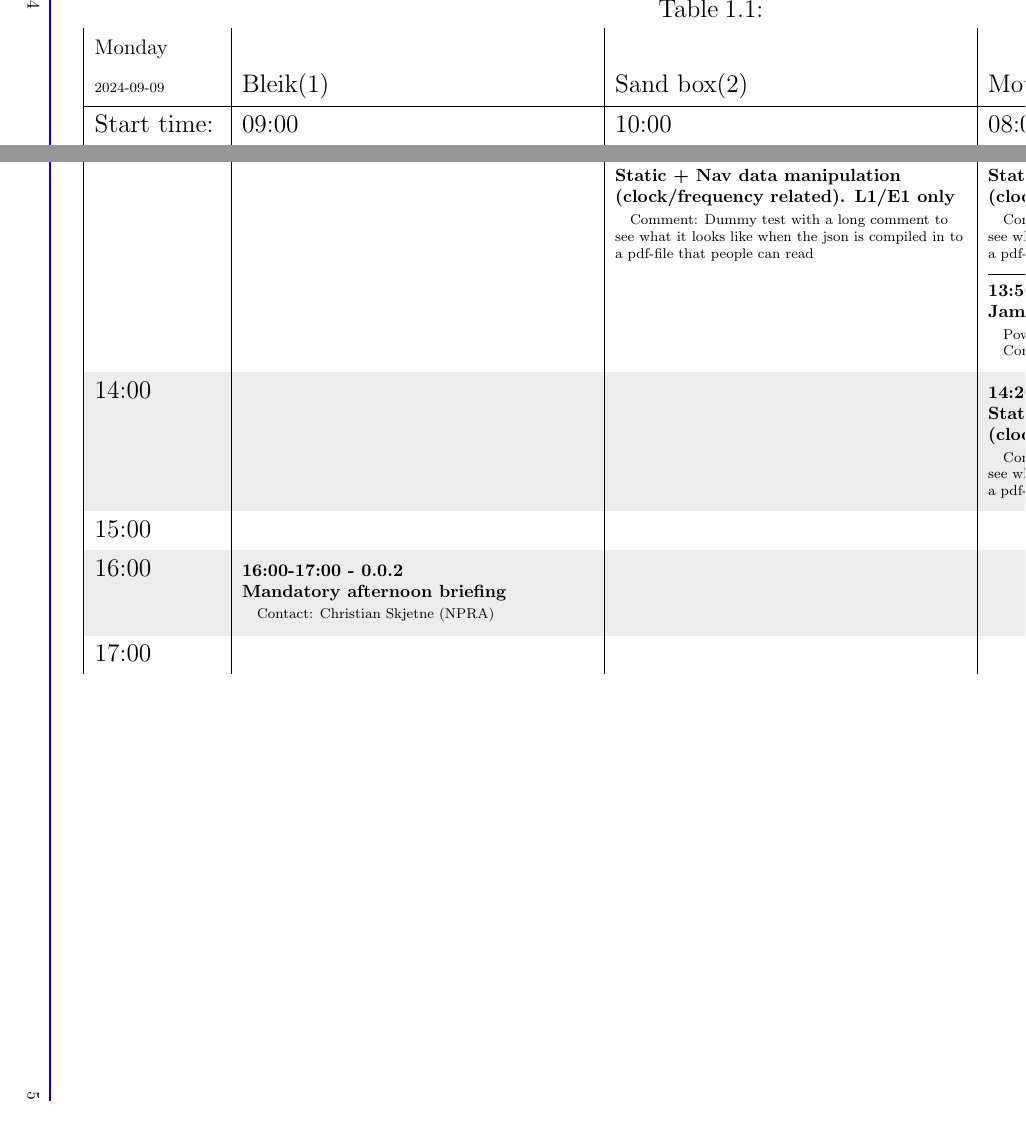
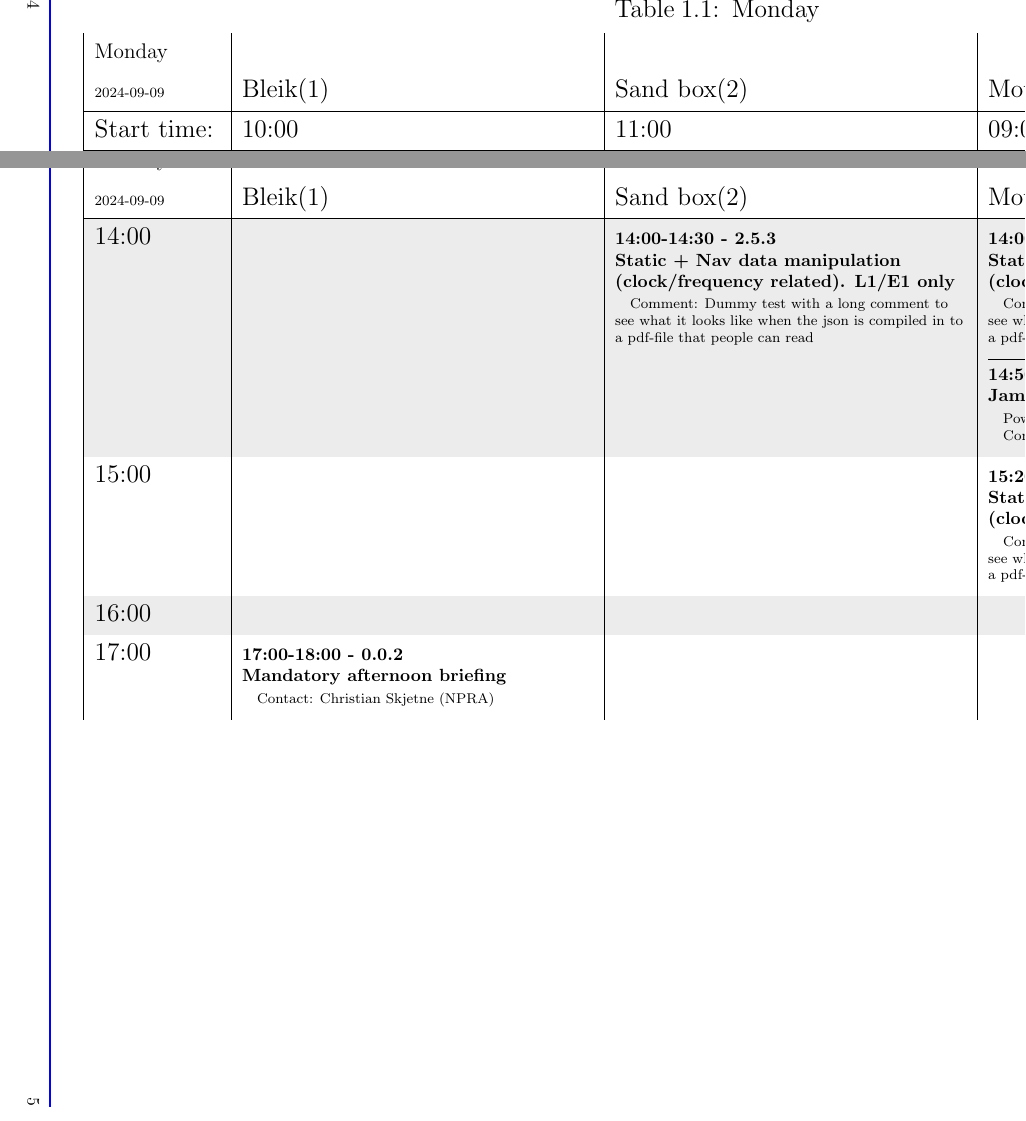
Before and after one commit to NPRA/jammertest-plan, a LaTeX book (Latex/transmissionplan/plan-main.tex, which reads Latex/transmissionplan/plan-monday.tex): two parts of pages 4 and 5 of 5, joined at a grey line, cut so that both start at the same text. Compiled offline with pdfLaTeX.

Commit message:
Fixed table caption

```diff
--- a/Latex/transmissionplan/plan-monday.tex
+++ b/Latex/transmissionplan/plan-monday.tex
@@ -1,53 +1,52 @@
 % Content below is autogenerated
-{\rowcolors{2}{lightlightgray}{}
-\begin{longtblr}{colspec={|Q[2.5cm]|Q[7cm]|Q[7cm]|Q[7cm]|}, cell{even[4-Z]}{1-Z} = {lightlightgray},rows={halign=l},}
+\begin{longtblr}[caption={Monday}]{colspec={|Q[2.5cm]|Q[7cm]|Q[7cm]|Q[7cm]|},rowhead=2,cell{even[4-Z]}{1-Z}={lightlightgray},rows={halign=l}}
 \large{Monday} &\\
 \footnotesize{2024-09-09} & Bleik(1) & Sand box(2) & Motorcade(3) \\ \hline
-Start time: & 09:00 & 10:00 & 08:00 \\ \hline
-{08:00} &   &   & {\normalsize{\textbf{08:00-12:00 - 1.1.1 \\ Jammer S1.1 } } \\
+Start time: & 10:00 & 11:00 & 09:00 \\ \hline
+{08:00} &   &   &   \\
+{09:00} &   &   & {\normalsize{\textbf{09:00-13:00 - 1.1.1 \\ Jammer S1.1 } } \\
  \vspace{1mm} \footnotesize{\hspace{3mm}Power: 1W } \\
 \footnotesize{\hspace{3mm}Contact: Tomas Levin (NPRA) } \\
 } \\
-{09:00} & {\normalsize{\textbf{09:00-10:00 - 0.0.1 \\ Mandatory morning briefing } } \\
+{10:00} & {\normalsize{\textbf{10:00-11:00 - 0.0.1 \\ Mandatory morning briefing } } \\
  \vspace{1mm} \footnotesize{\hspace{3mm}Comment: MANDATORY } \\
 \footnotesize{\hspace{3mm}Contact: Christian Skjetne (NPRA) } \\
 } &   &   \\
-{10:00} & {\normalsize{\textbf{10:30-11:00 - 1.1.1 \\ Jammer S1.1 } } \\
+{11:00} & {\normalsize{\textbf{11:30-12:00 - 1.1.1 \\ Jammer S1.1 } } \\
  \vspace{1mm} \footnotesize{\hspace{3mm}Power: 1W } \\
 \footnotesize{\hspace{3mm}Contact: Tomas Levin (NPRA) } \\
-} & {\normalsize{\textbf{10:00-10:15 - 1.1.1 \\ Jammer S1.1 } } \\
+} & {\normalsize{\textbf{11:00-11:15 - 1.1.1 \\ Jammer S1.1 } } \\
  \vspace{1mm} \footnotesize{\hspace{3mm}Power: 1W } \\
 \footnotesize{\hspace{3mm}Contact: Tomas Levin (NPRA) } \\
- \hrulefill \\\normalsize{\textbf{10:15-10:30 - 0.1.1 \\ Grace period } } \\
+ \hrulefill \\\normalsize{\textbf{11:15-11:30 - 0.1.1 \\ Grace period } } \\
  \vspace{1mm} \footnotesize{\hspace{3mm}Comment: Grace period } \\
 \footnotesize{\hspace{3mm}Contact: Tomas Levin (NPRA) } \\
 } &   \\
-{11:00} & {\normalsize{\textbf{11:00-12:00 - 0.1.1 \\ Grace period } } \\
+{12:00} & {\normalsize{\textbf{12:00-13:00 - 0.1.1 \\ Grace period } } \\
  \vspace{1mm} \footnotesize{\hspace{3mm}Power: 1W } \\
 \footnotesize{\hspace{3mm}Comment: Grace period } \\
 \footnotesize{\hspace{3mm}Contact: Tomas Levin (NPRA) } \\
 } &   &   \\
-{12:00} & {\normalsize{\textbf{12:00-13:00 - 0.1.1 \\ Grace period } } \\
+{13:00} & {\normalsize{\textbf{13:00-14:00 - 0.1.1 \\ Grace period } } \\
  \vspace{1mm} \footnotesize{\hspace{3mm}Power: 1W } \\
 \footnotesize{\hspace{3mm}Comment: Lunch Grace period } \\
-} & {\normalsize{\textbf{12:00-13:00 - 2.5.3 \\ Static + Nav data manipulation (clock/frequency related). L1/E1 only } } \\
+} & {\normalsize{\textbf{13:00-14:00 - 2.5.3 \\ Static + Nav data manipulation (clock/frequency related). L1/E1 only } } \\
  \vspace{1mm} \footnotesize{\hspace{3mm}Comment: Lunch Grace period } \\
 } &   \\
-{13:00} &   & {\normalsize{\textbf{13:00-13:30 - 2.5.3 \\ Static + Nav data manipulation (clock/frequency related). L1/E1 only } } \\
+{14:00} &   & {\normalsize{\textbf{14:00-14:30 - 2.5.3 \\ Static + Nav data manipulation (clock/frequency related). L1/E1 only } } \\
  \vspace{1mm} \footnotesize{\hspace{3mm}Comment: Dummy test with a long comment to see what it looks like when the json is compiled in to a pdf-file that people can read } \\
-} & {\normalsize{\textbf{13:00-13:40 - 2.5.3 \\ Static + Nav data manipulation (clock/frequency related). L1/E1 only } } \\
+} & {\normalsize{\textbf{14:00-14:40 - 2.5.3 \\ Static + Nav data manipulation (clock/frequency related). L1/E1 only } } \\
  \vspace{1mm} \footnotesize{\hspace{3mm}Comment: Dummy test with a long comment to see what it looks like when the json is compiled in to a pdf-file that people can read } \\
- \hrulefill \\\normalsize{\textbf{13:50-14:20 - 1.1.1 \\ Jammer S1.1 } } \\
+ \hrulefill \\\normalsize{\textbf{14:50-15:20 - 1.1.1 \\ Jammer S1.1 } } \\
  \vspace{1mm} \footnotesize{\hspace{3mm}Power: 1W } \\
 \footnotesize{\hspace{3mm}Contact: Tomas Levin (NPRA) } \\
 } \\
-{14:00} &   &   & {\normalsize{\textbf{14:20-15:30 - 2.5.3 \\ Static + Nav data manipulation (clock/frequency related). L1/E1 only } } \\
+{15:00} &   &   & {\normalsize{\textbf{15:20-16:30 - 2.5.3 \\ Static + Nav data manipulation (clock/frequency related). L1/E1 only } } \\
  \vspace{1mm} \footnotesize{\hspace{3mm}Comment: Dummy test with a long comment to see what it looks like when the json is compiled in to a pdf-file that people can read } \\
 } \\
-{15:00} &   &   &   \\
-{16:00} & {\normalsize{\textbf{16:00-17:00 - 0.0.2 \\ Mandatory afternoon briefing } } \\
+{16:00} &   &   &   \\
+{17:00} & {\normalsize{\textbf{17:00-18:00 - 0.0.2 \\ Mandatory afternoon briefing } } \\
  \vspace{1mm} \footnotesize{\hspace{3mm}Contact: Christian Skjetne (NPRA) } \\
 } &   &   \\
-{17:00} &   &   &   \\
 
-\end{longtblr} }
+\end{longtblr}
```
Also changed, not shown: 1 other file.
